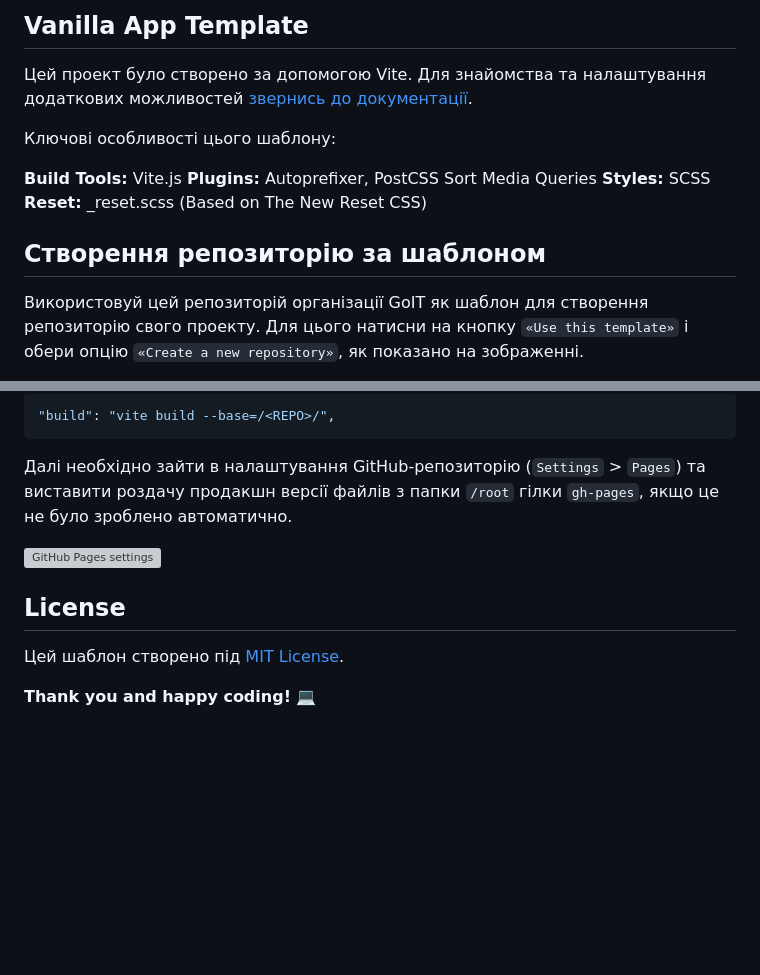
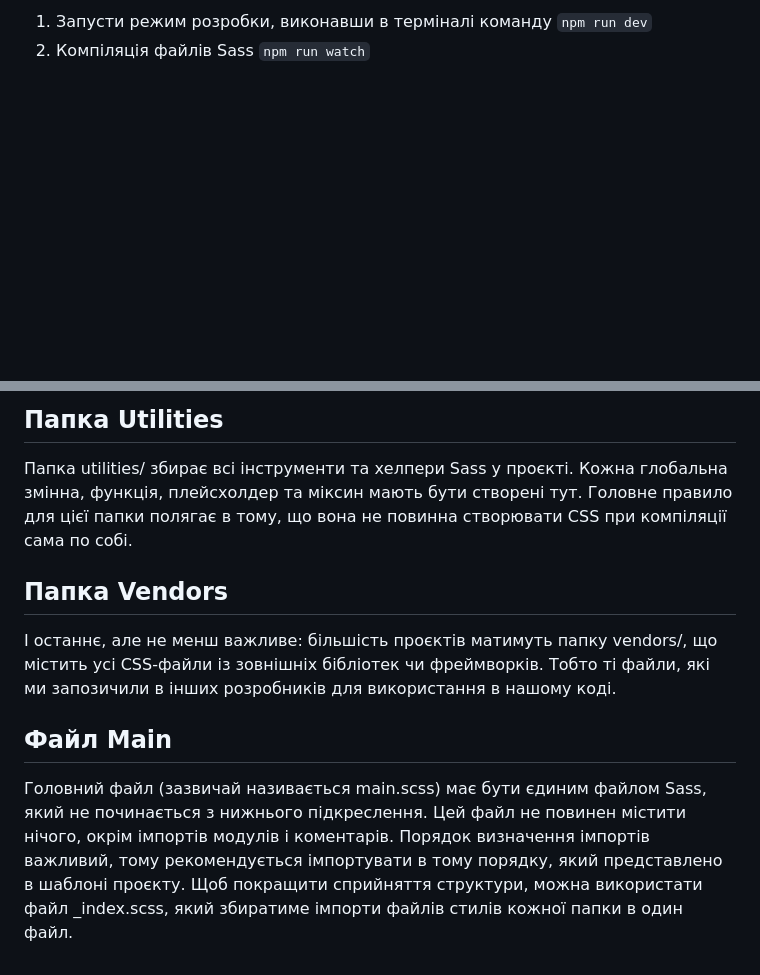
Before and after one commit to Exxin/sass-work-app, a Markdown page: README.md, 2 parts joined by grey strips. GitHub-like rendering; blank space fills up the shorter version; grey boxes are pictures that could not be loaded.

````diff
--- a/README.md
+++ b/README.md
@@ -4,19 +4,4 @@
 
-## Vanilla App Template
+1. Запусти режим розробки, виконавши в терміналі команду `npm run dev`
+2. Компіляція  файлів Sass `npm run watch`
 
-Цей проект було створено за допомогою Vite. Для знайомства та налаштування
-додаткових можливостей [звернись до документації](https://vitejs.dev/).
-
-Ключові особливості цього шаблону:
-
-**Build Tools:** Vite.js
-**Plugins:** Autoprefixer, PostCSS Sort Media Queries
-**Styles:** SCSS
-**Reset:** \_reset.scss (Based on The New Reset CSS)
-
-## Створення репозиторію за шаблоном
-
-Використовуй цей репозиторій організації GoIT як шаблон для створення
-репозиторію свого проекту. Для цього натисни на кнопку `«Use this template»` і
-обери опцію `«Create a new repository»`, як показано на зображенні.
-
@@ -102,16 +74,9 @@ Pages, у гілку `gh-pages`, щоразу, коли оновлюється
 
-```json
-"build": "vite build --base=/<REPO>/",
-```
+## Папка Utilities
+Папка utilities/ збирає всі інструменти та хелпери Sass у проєкті. Кожна глобальна змінна, функція, плейсхолдер та міксин мають бути створені тут. Головне правило для цієї папки полягає в тому, що вона не повинна створювати CSS при компіляції сама по собі.
 
-Далі необхідно зайти в налаштування GitHub-репозиторію (`Settings` > `Pages`) та
-виставити роздачу продакшн версії файлів з папки `/root` гілки `gh-pages`, якщо
-це не було зроблено автоматично.
+## Папка Vendors
+І останнє, але не менш важливе: більшість проєктів матимуть папку vendors/, що містить усі CSS-файли із зовнішніх бібліотек чи фреймворків. Тобто ті файли, які ми запозичили в інших розробників для використання в нашому коді.
 
-![GitHub Pages settings](./demo/repo-settings.png)
-
-## License
-
-Цей шаблон створено під [MIT License](LICENSE).
-
-**Thank you and happy coding!** 💻
+## Файл Main
+Головний файл (зазвичай називається main.scss) має бути єдиним файлом Sass, який не починається з нижнього підкреслення. Цей файл не повинен містити нічого, окрім імпортів модулів і коментарів. Порядок визначення імпортів важливий, тому рекомендується імпортувати в тому порядку, який представлено в шаблоні проєкту. Щоб покращити сприйняття структури, можна використати файл _index.scss, який збиратиме імпорти файлів стилів кожної папки в один файл.
````
Also changed, not shown: other parts of README.md (+60 -73 lines).
